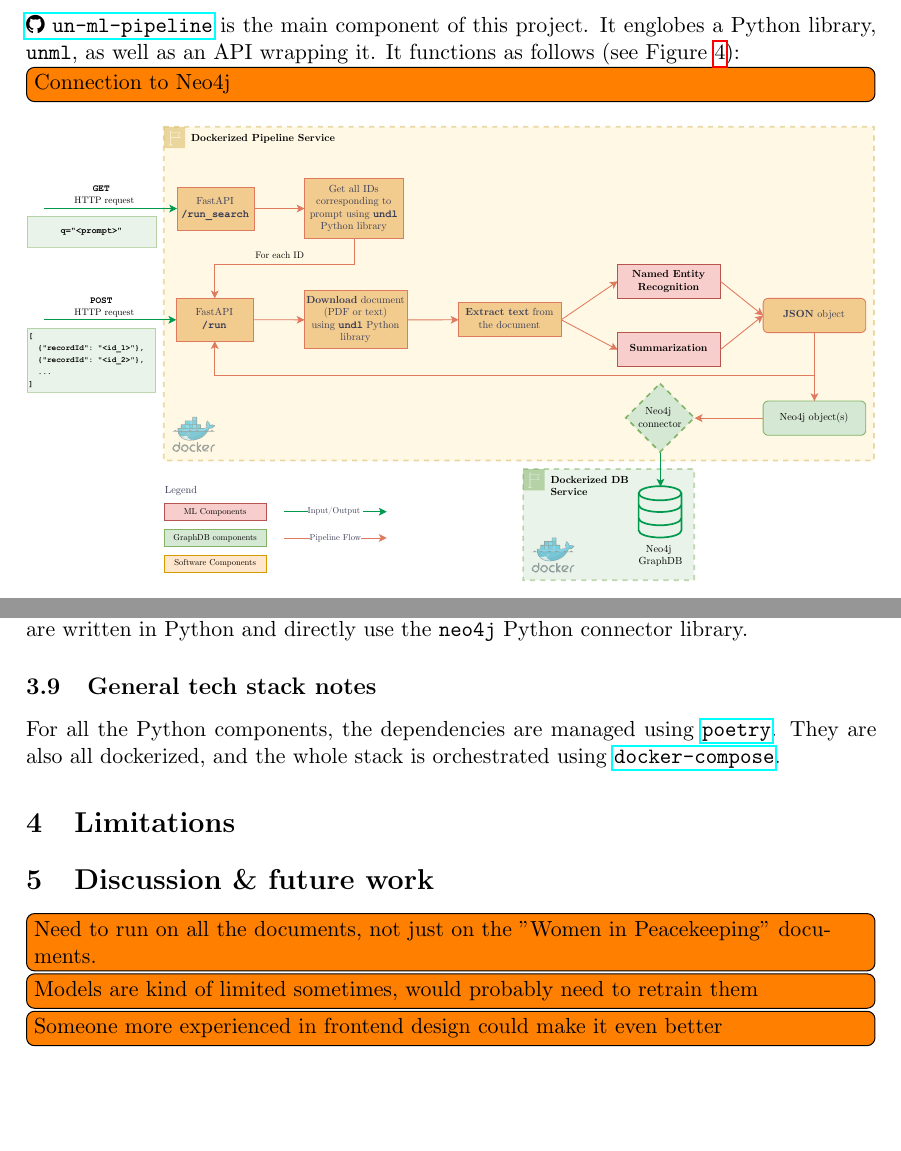
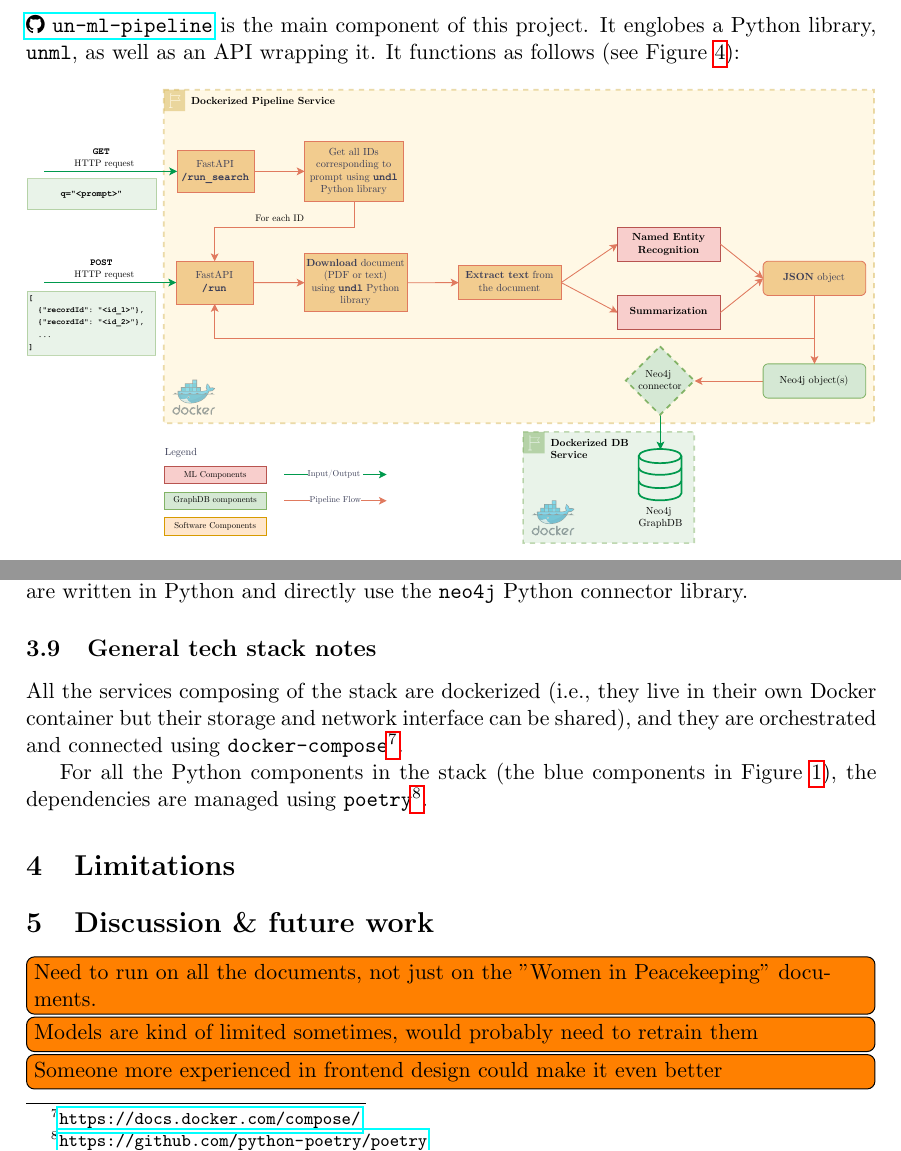
Before and after one commit to ClementSicard/un-semun-paper, a LaTeX document (paper.tex, which reads sections/final-architecture.tex, sections/un-ml-pipeline.tex): two parts of pages 5 and 9 of 9 before the commit and two parts of pages 5 and 9 of 10 after it, joined at a grey line, cut so that both start at the same text, the shorter picture padded with empty space. Compiled offline with pdfLaTeX.

Commit message:
paper: updates general tech note

```diff
--- a/sections/final-architecture.tex
+++ b/sections/final-architecture.tex
@@ -51,4 +51,6 @@ This paper will go through each of them in detail except for the paper repositor
 
 \subsection{General tech stack notes} \label{ssec:general-tech-stack-notes}
 
-For all the Python components, the dependencies are managed using \href{https://github.com/python-poetry/poetry}{\texttt{poetry}}. They are also all dockerized, and the whole stack is orchestrated using \href{https://docs.docker.com/compose/}{\texttt{docker-compose}}.
+All the services composing of the stack are dockerized (i.e., they live in their own Docker container but their storage and network interface can be shared), and they are orchestrated and connected using \texttt{docker-compose}\footnote{\url{https://docs.docker.com/compose/}}.
+
+For all the Python components in the stack (the blue components in Figure \ref{fig:architecture}), the dependencies are managed using \texttt{poetry}\footnote{\url{https://github.com/python-poetry/poetry}}.
--- a/sections/un-ml-pipeline.tex
+++ b/sections/un-ml-pipeline.tex
@@ -3,7 +3,6 @@
 \subsection{\texttt{un-ml-pipeline}: The machine learning pipeline} \label{ssec:un-ml-pipeline-the-machine-learning-pipeline}
 
 \repo{un-ml-pipeline} is the main component of this project. It englobes a Python library, \texttt{unml}, as well as an API wrapping it. It functions as follows (see Figure \ref{fig:ml-pipeline}):
-\todo[inline]{Connection to Neo4j}
 
 
 \begin{figure}[!htb]
```
Also changed, not shown: paper.pdf.
